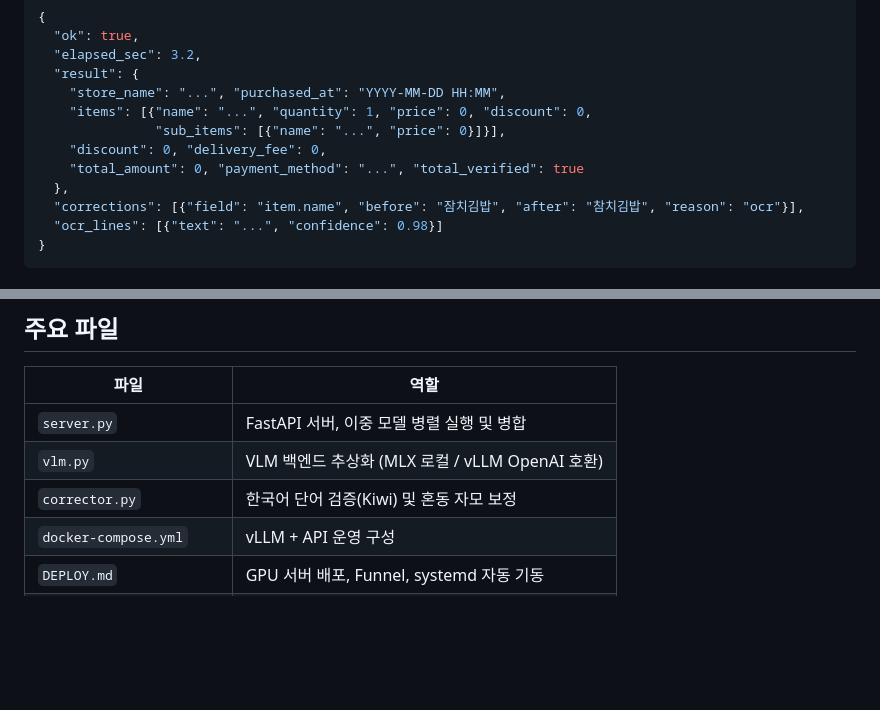
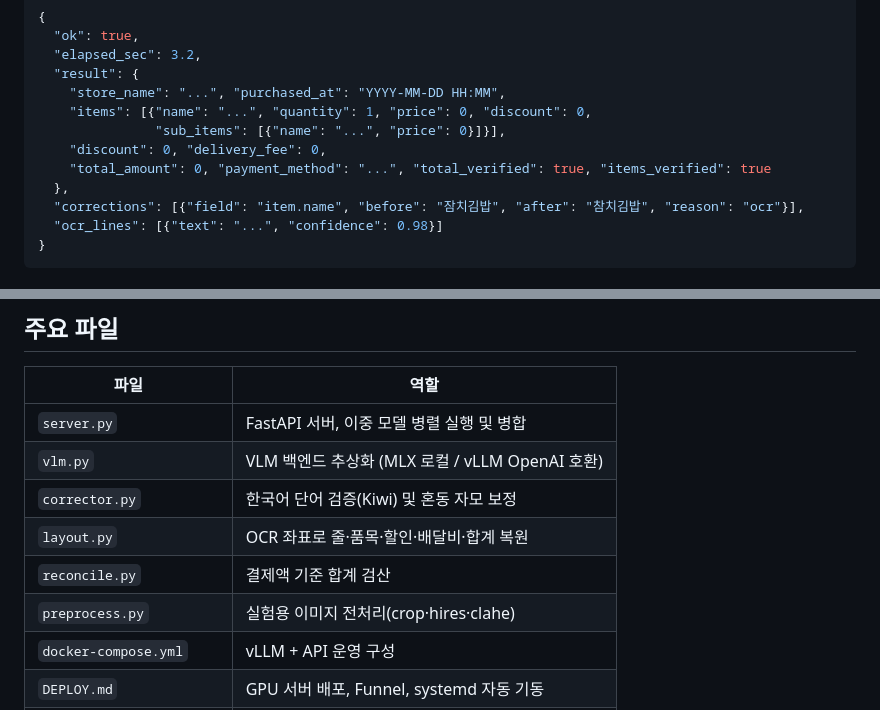
Before and after one commit to Team-HowMuch/howmuch-ai-server, a Markdown page: README.md, 2 parts joined by grey strips. Drawn GitHub-style; blank space fills up the shorter version.

```diff
--- a/README.md
+++ b/README.md
@@ -53,7 +58,7 @@ python3 -m venv .venv
     "items": [{"name": "...", "quantity": 1, "price": 0, "discount": 0,
                "sub_items": [{"name": "...", "price": 0}]}],
     "discount": 0, "delivery_fee": 0,
-    "total_amount": 0, "payment_method": "...", "total_verified": true
+    "total_amount": 0, "payment_method": "...", "total_verified": true, "items_verified": true
   },
   "corrections": [{"field": "item.name", "before": "잠치김밥", "after": "참치김밥", "reason": "ocr"}],
   "ocr_lines": [{"text": "...", "confidence": 0.98}]
@@ -109,6 +146,9 @@ python3 -m venv .venv
 | `server.py` | FastAPI 서버, 이중 모델 병렬 실행 및 병합 |
 | `vlm.py` | VLM 백엔드 추상화 (MLX 로컬 / vLLM OpenAI 호환) |
 | `corrector.py` | 한국어 단어 검증(Kiwi) 및 혼동 자모 보정 |
+| `layout.py` | OCR 좌표로 줄·품목·할인·배달비·합계 복원 |
+| `reconcile.py` | 결제액 기준 합계 검산 |
+| `preprocess.py` | 실험용 이미지 전처리(crop·hires·clahe) |
 | `docker-compose.yml` | vLLM + API 운영 구성 |
 | `DEPLOY.md` | GPU 서버 배포, Funnel, systemd 자동 기동 |
 | `docs/dual-model-ocr.md` | 이중 모델 파이프라인 설계 |
```
Also changed, not shown: other parts of README.md (+40 -3 lines).
